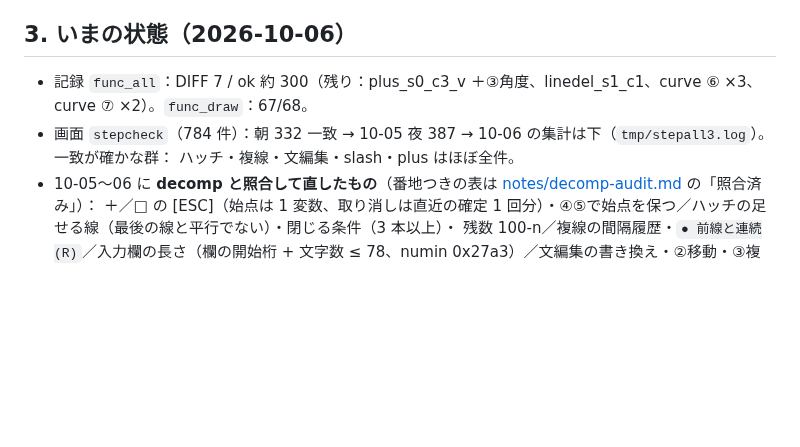
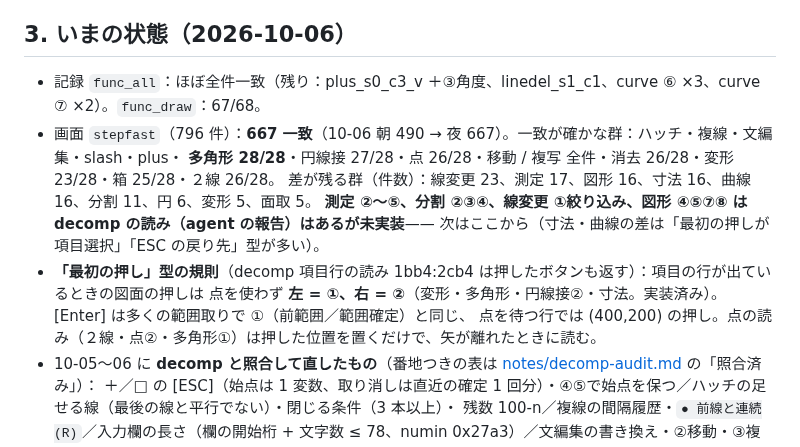
Before and after one commit to yomei-o/jwcad_dos_wasm, a Markdown page: RESUME.md, the part around the change. GitHub-like rendering; blank space fills up the shorter version.

Commit message:
RESUME：画面一致 667/796 と群ごとの状態
Co-Authored-By: Claude Sonnet 5.5 <noreply@anthropic.com>

```diff
--- a/RESUME.md
+++ b/RESUME.md
@@ -59,9 +59,15 @@ sh tools/snap.sh   # 長い比較は移植の写し（STEPSHOTS=tmp/snap/tools/s
 
 ## 3. いまの状態（2026-10-06）
 
-* 記録 `func_all`：DIFF 7 / ok 約 300（残り：plus_s0_c3_v ＋③角度、linedel_s1_c1、curve ⑥ ×3、curve ⑦ ×2）。`func_draw`：67/68。
-* 画面 `stepcheck`（784 件）：朝 332 一致 → 10-05 夜 387 → 10-06 の集計は下（`tmp/stepall3.log`）。一致が確かな群：
-  ハッチ・複線・文編集・slash・plus はほぼ全件。
+* 記録 `func_all`：ほぼ全件一致（残り：plus_s0_c3_v ＋③角度、linedel_s1_c1、curve ⑥ ×3、curve ⑦ ×2）。`func_draw`：67/68。
+* 画面 `stepfast`（796 件）：**667 一致**（10-06 朝 490 → 夜 667）。一致が確かな群：ハッチ・複線・文編集・slash・plus・
+  **多角形 28/28**・円線接 27/28・点 26/28・移動 / 複写 全件・消去 26/28・変形 23/28・箱 25/28・２線 26/28。
+  差が残る群（件数）：線変更 23、測定 17、図形 16、寸法 16、曲線 16、分割 11、円 6、変形 5、面取 5。
+  **測定 ②〜⑤、分割 ②③④、線変更 ①絞り込み、図形 ④⑤⑦⑧ は decomp の読み（agent の報告）はあるが未実装**——
+  次はここから（寸法・曲線の差は「最初の押しが項目選択」「ESC の戻り先」型が多い）。
+* **「最初の押し」型の規則**（decomp 項目行の読み 1bb4:2cb4 は押したボタンも返す）：項目の行が出ているときの図面の押しは
+  点を使わず **左 = ①、右 = ②**（変形・多角形・円線接②・寸法。実装済み）。[Enter] は多くの範囲取りで ①（前範囲／範囲確定）と同じ、
+  点を待つ行では (400,200) の押し。点の読み（２線・点②・多角形①）は押した位置を置くだけで、矢が離れたときに読む。
 * 10-05〜06 に **decomp と照合して直したもの**（番地つきの表は [notes/decomp-audit.md](notes/decomp-audit.md) の「照合済み」）：
   ＋／□ の [ESC]（始点は 1 変数、取り消しは直近の確定 1 回分）・④⑤で始点を保つ／ハッチの足せる線（最後の線と平行でない）・閉じる条件（3 本以上）・
   残数 100-n／複線の間隔履歴・`● 前線と連続(R)`／入力欄の長さ（欄の開始桁 + 文字数 ≤ 78、numin 0x27a3）／文編集の書き換え・②移動・③複写・⑥・⑤の一部／
```
